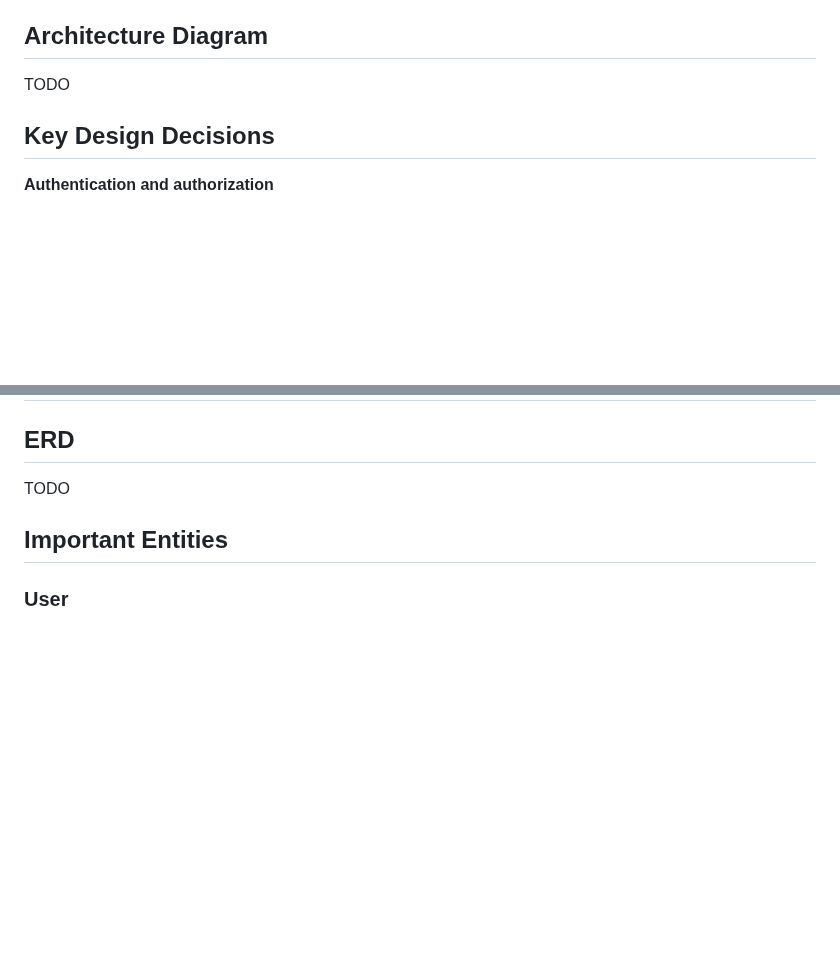
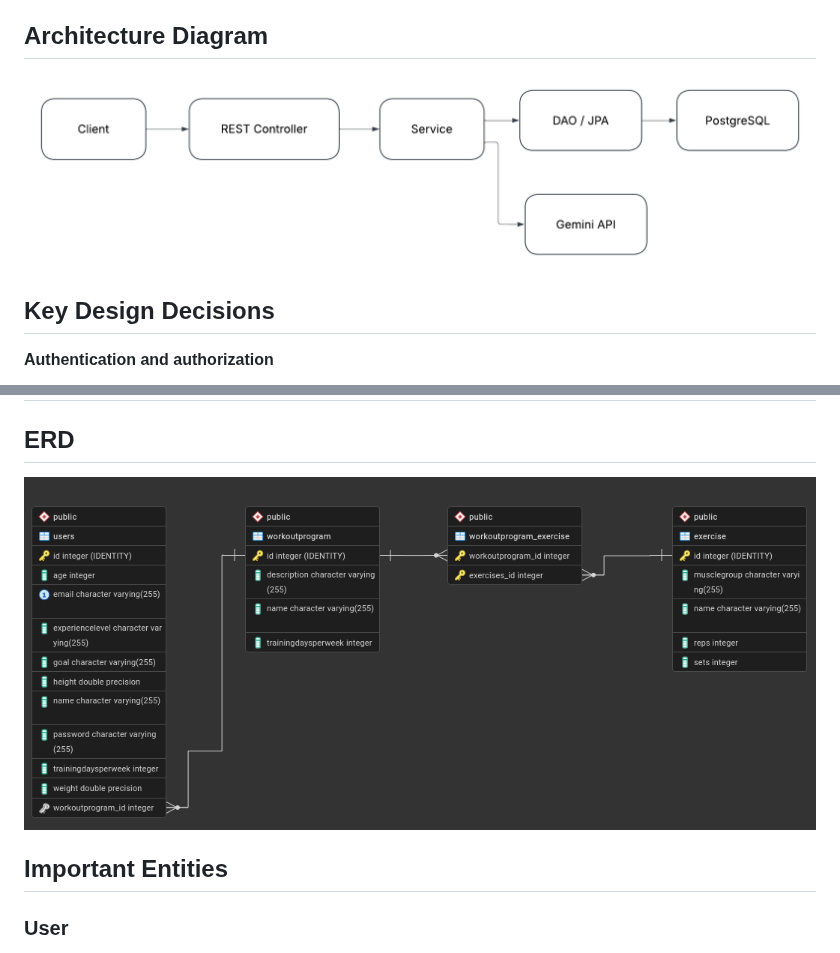
Before and after one commit to KhattabE/TrainingAppExam, a Markdown page: README.md, 2 parts joined by grey strips. Rendered like a GitHub page; pictures changed too: docs/images/architecture_diagram2.png (added), docs/images/erd.png (added); blank space fills up the shorter version.

Commit message:
add erd, architecture diagram and change baseurl to be domain instead of local

```diff
--- a/README.md
+++ b/README.md
@@ -57,7 +57,9 @@ Technologies used:
 * Docker, GitHub Actions and DigitalOcean
 
 ## Architecture Diagram
-TODO
+
+![Application architecture diagram](docs/images/architecture_diagram2.png)
+
 
 ## Key Design Decisions
 
@@ -91,7 +93,7 @@ Javalin exception handlers convert validation, authentication, AI and unexpected
 
 ## ERD
 
-TODO
+![Database entity relationship diagram](docs/images/erd.png)
 
 ## Important Entities
 
```
Also changed, not shown: 1 other file.
